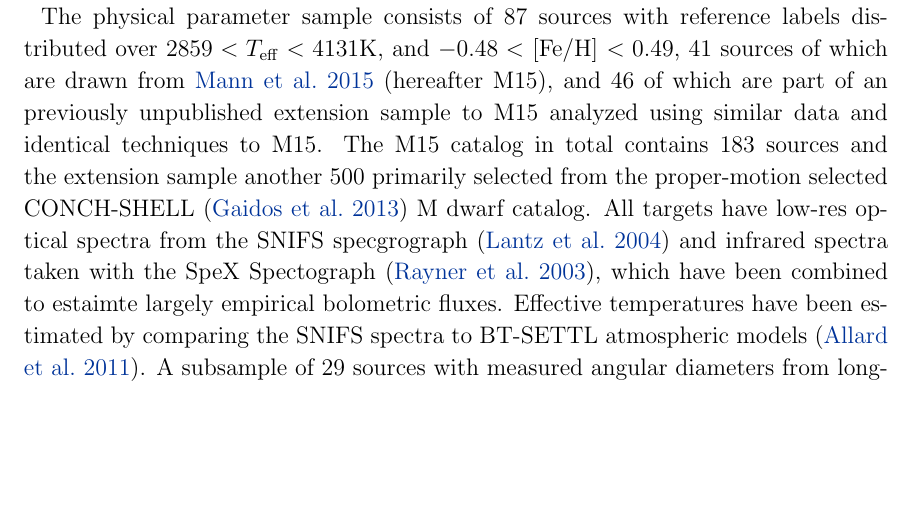
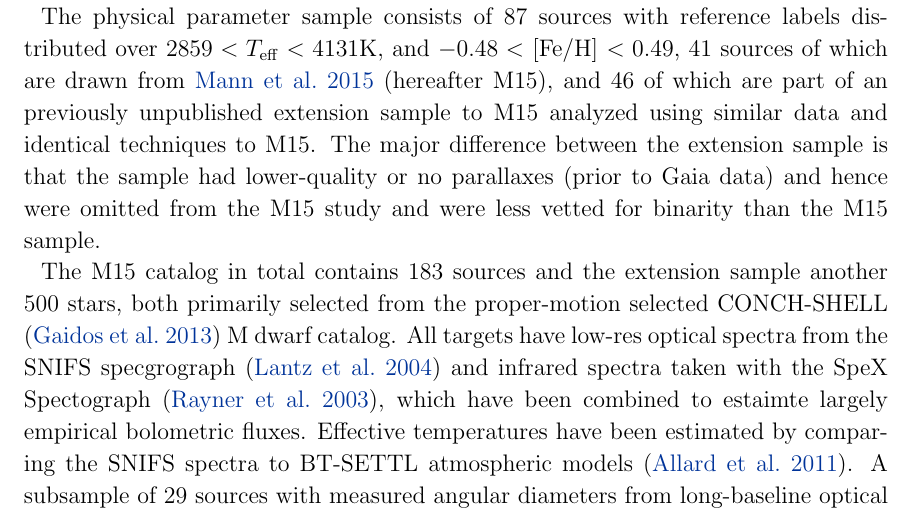
Before and after one commit to jbirky/Mdwarf_project, a LaTeX paper (paper/draft.tex): part of page 5 of 25, cut so that both start at the same text, the shorter picture padded with empty space. Compiled offline with pdfLaTeX.

Commit message:
extension sample

```diff
--- a/paper/draft.tex
+++ b/paper/draft.tex
@@ -173,7 +173,9 @@ For the purpose of this study we have constructed two different training samples
 
 The spectral type sample consists of 51 sources, spanning M0-M9 cross-matched from the \citealt{West:2011} (hereafter W11) catalog of 78,841 M dwarfs from \sdss. For each source in the catalog, spectral types were determined both through an automated routine using \textsl{The Hammer} \citep{Covey:2007} and by visual inspection to a reported accuracy of $\pm$1 type.
 
-The physical parameter sample consists of 87 sources with reference labels distributed over $2859 <T_{\rm eff} < 4131$K, and $-0.48 <$ [Fe/H] $< 0.49$, 41 sources of which are drawn from \citealt{Mann:2015} (hereafter M15), and 46 of which are part of an previously unpublished extension sample to M15 analyzed using similar data and identical techniques to M15. The M15 catalog in total contains 183 sources and the extension sample another 500 primarily selected from the proper-motion selected CONCH-SHELL \citep{Gaidos:2013} M dwarf catalog. All targets have low-res optical spectra from the SNIFS specgrograph \citep{Lantz:2004} and infrared spectra taken with the SpeX Spectograph \citep{Rayner:2003}, which have been combined to estaimte largely empirical bolometric fluxes. Effective temperatures have been estimated by comparing the SNIFS spectra to BT-SETTL atmospheric models \citep{Allard:2011}. A subsample of 29 sources with measured angular diameters from long-baseline optical interferometry \citep{Boyajian:2012} are used to calibrate the model comparison, including masking of spectral regions poorly reproduced by the model spectra \citep{Mann:2013c}. Based on difference between assigned \teff\ values and those from angular diameters, absolute uncertainty on \teff\ is esitmated to be 60K in \teff, although the relative uncertainty is likely a factor of $\simeq$2 better.
+The physical parameter sample consists of 87 sources with reference labels distributed over $2859 <T_{\rm eff} < 4131$K, and $-0.48 <$ [Fe/H] $< 0.49$, 41 sources of which are drawn from \citealt{Mann:2015} (hereafter M15), and 46 of which are part of an previously unpublished extension sample to M15 analyzed using similar data and identical techniques to M15. The major difference between the extension sample is that the sample had lower-quality or no parallaxes (prior to Gaia data) and hence were omitted from the M15 study and were less vetted for binarity than the M15 sample.
+
+The M15 catalog in total contains 183 sources and the extension sample another 500 stars, both primarily selected from the proper-motion selected CONCH-SHELL \citep{Gaidos:2013} M dwarf catalog. All targets have low-res optical spectra from the SNIFS specgrograph \citep{Lantz:2004} and infrared spectra taken with the SpeX Spectograph \citep{Rayner:2003}, which have been combined to estaimte largely empirical bolometric fluxes. Effective temperatures have been estimated by comparing the SNIFS spectra to BT-SETTL atmospheric models \citep{Allard:2011}. A subsample of 29 sources with measured angular diameters from long-baseline optical interferometry \citep{Boyajian:2012} are used to calibrate the model comparison, including masking of spectral regions poorly reproduced by the model spectra \citep{Mann:2013c}. Based on difference between assigned \teff\ values and those from angular diameters, absolute uncertainty on \teff\ is esitmated to be 60K in \teff, although the relative uncertainty is likely a factor of $\simeq$2 better.
 %AWM: I realized I've never actaully sat down and rigorously measured the relative Teff uncertainty. The results from the Cannon actually suggest ~30 is not bad. I just did some quick tests, and I'm not prepared to put an absolute number on it. A \simeq 30 here should be safeish.
 
 Iron abundances ([Fe/H]) are assignied to the physical parameter sample based on the strenngth of metal-sensitive lines in the near-infrared SpeX spectra \citep{RojasAyala:2010} using the calibration from \citet{Mann:2013a}. The relation between these lines and an absolute [Fe/H] scale is calibrated using wide binaries containing and F, G, or K-type primary and an M dwarf companion, under the assumption that binaries formed from the same molecular cloud and therefore have the same metallicity \citep{Bonfils:2005}. Uncertainties are estimated to be $\simeq$0.08\,dex based on irreducable scatter in the empirical relation between selected lines and the assigned [Fe/H] from the primary star. As with \teff\ relative errors on [Fe/H] are smaller, estimated to be 0.04-0.06\,dex over most of the temperature and metallicity range considered here.
```
